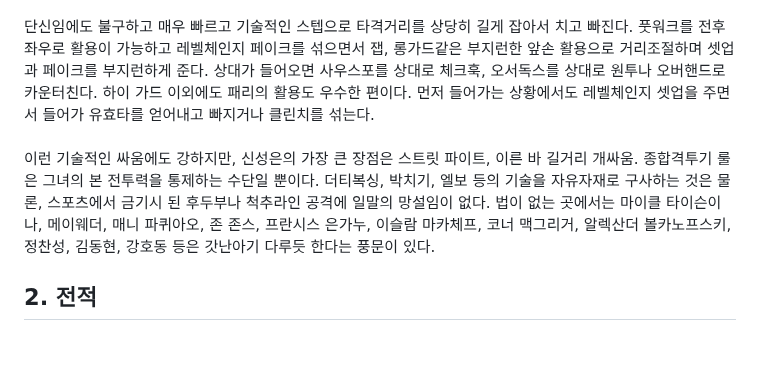
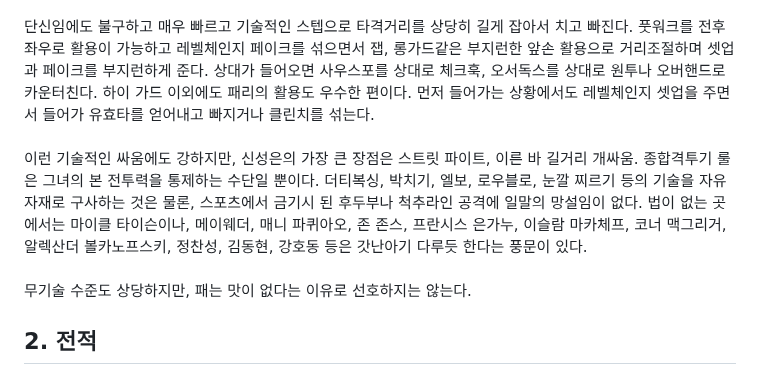
Before and after one commit to Creskim/creskim.github.io, a Markdown page: se.md, the part around the change. GitHub-like rendering; blank space fills up the shorter version.

```diff
--- a/se.md
+++ b/se.md
@@ -4,7 +4,8 @@
 ## 1. 파이팅 스타일
 종합격투기의 모든 분야에서 최정상급 실력을 보유한 웰라운드 파이터. MMA를 입문했던 그레코로만형 레슬링을 베이스로 상대의 가드를 굳히며 케이지로 압박해 레슬링을 활용하는 전형적인 복슬러였지만, 점차 타격 능력을 발전시키고 킥옵션까지 장착하면서 완성형 레슬라이커가 되었다.<br /><br />
 단신임에도 불구하고 매우 빠르고 기술적인 스텝으로 타격거리를 상당히 길게 잡아서 치고 빠진다. 풋워크를 전후좌우로 활용이 가능하고 레벨체인지 페이크를 섞으면서 잽, 롱가드같은 부지런한 앞손 활용으로 거리조절하며 셋업과 페이크를 부지런하게 준다. 상대가 들어오면 사우스포를 상대로 체크훅, 오서독스를 상대로 원투나 오버핸드로 카운터친다. 하이 가드 이외에도 패리의 활용도 우수한 편이다. 먼저 들어가는 상황에서도 레벨체인지 셋업을 주면서 들어가 유효타를 얻어내고 빠지거나 클린치를 섞는다.<br /><br />
-이런 기술적인 싸움에도 강하지만, 신성은의 가장 큰 장점은 스트릿 파이트, 이른 바 길거리 개싸움. 종합격투기 룰은 그녀의 본 전투력을 통제하는 수단일 뿐이다. 더티복싱, 박치기, 엘보 등의 기술을 자유자재로 구사하는 것은 물론, 스포츠에서 금기시 된 후두부나 척추라인 공격에 일말의 망설임이 없다. 법이 없는 곳에서는 마이클 타이슨이나, 메이웨더, 매니 파퀴아오, 존 존스, 프란시스 은가누, 이슬람 마카체프, 코너 맥그리거, 알렉산더 볼카노프스키, 정찬성, 김동현, 강호동 등은 갓난아기 다루듯 한다는 풍문이 있다.<br />
+이런 기술적인 싸움에도 강하지만, 신성은의 가장 큰 장점은 스트릿 파이트, 이른 바 길거리 개싸움. 종합격투기 룰은 그녀의 본 전투력을 통제하는 수단일 뿐이다. 더티복싱, 박치기, 엘보, 로우블로, 눈깔 찌르기 등의 기술을 자유자재로 구사하는 것은 물론, 스포츠에서 금기시 된 후두부나 척추라인 공격에 일말의 망설임이 없다. 법이 없는 곳에서는 마이클 타이슨이나, 메이웨더, 매니 파퀴아오, 존 존스, 프란시스 은가누, 이슬람 마카체프, 코너 맥그리거, 알렉산더 볼카노프스키, 정찬성, 김동현, 강호동 등은 갓난아기 다루듯 한다는 풍문이 있다.<br /><br />
+무기술 수준도 상당하지만, 패는 맛이 없다는 이유로 선호하지는 않는다.
 
 ## 2. 전적
 - 32651전 32651승 0패(단순 계산으로 평균 하루에 세 번씩 싸움)
```
